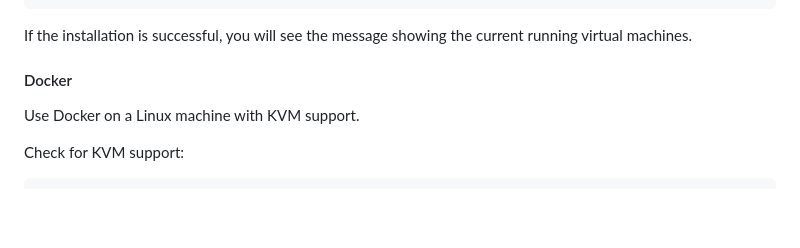
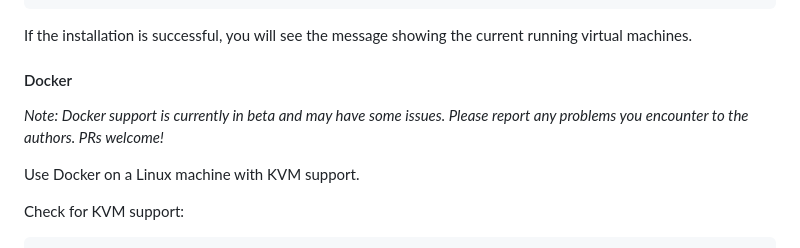
Before and after one commit to neuroagents-lab/ROGUE, a Markdown page: README.md, the part around the change. GitHub-like rendering; blank space fills up the shorter version.

```diff
--- a/README.md
+++ b/README.md
@@ -49,6 +49,8 @@ vmrun -T ws list
 If the installation is successful, you will see the message showing the current running virtual machines.
 
 #### Docker
+
+*Note: Docker support is currently in beta and may have some issues. Please report any problems you encounter to the authors. PRs welcome!*
 
 Use Docker on a Linux machine with KVM support.
 
```
